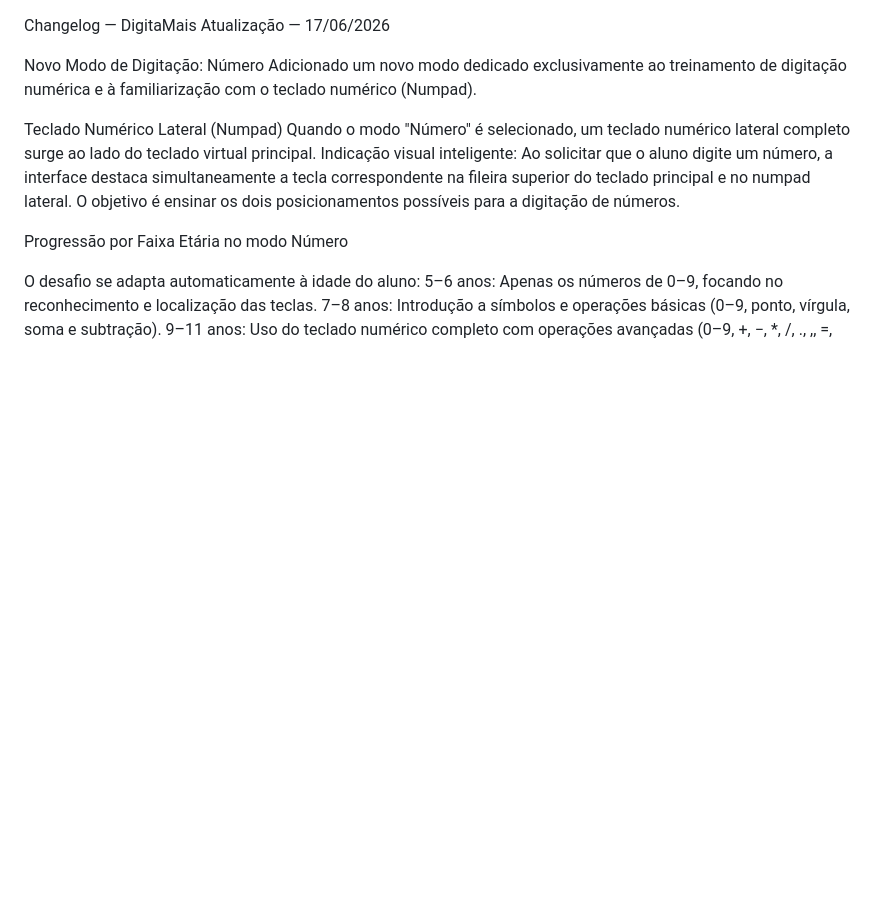
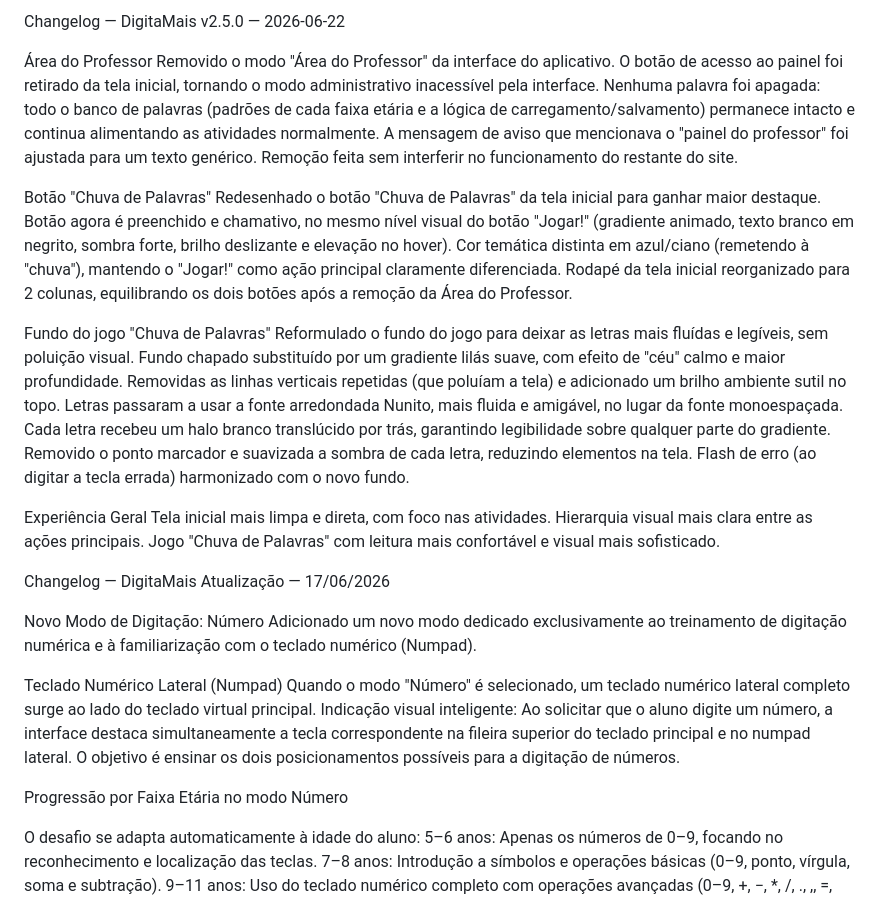
Before and after one commit to thegraciano/DigitaMais, a Markdown page: changelog.md, the part around the change. Rendered like a GitHub page; blank space fills up the shorter version.

```diff
--- a/changelog.md
+++ b/changelog.md
@@ -1,3 +1,32 @@
+Changelog — DigitaMais v2.5.0 — 2026-06-22
+
+ Área do Professor
+Removido o modo "Área do Professor" da interface do aplicativo.
+O botão de acesso ao painel foi retirado da tela inicial, tornando o modo administrativo inacessível pela interface.
+Nenhuma palavra foi apagada: todo o banco de palavras (padrões de cada faixa etária e a lógica de carregamento/salvamento) permanece intacto e continua alimentando as atividades normalmente.
+A mensagem de aviso que mencionava o "painel do professor" foi ajustada para um texto genérico.
+Remoção feita sem interferir no funcionamento do restante do site.
+
+ Botão "Chuva de Palavras"
+Redesenhado o botão "Chuva de Palavras" da tela inicial para ganhar maior destaque.
+Botão agora é preenchido e chamativo, no mesmo nível visual do botão "Jogar!" (gradiente animado, texto branco em negrito, sombra forte, brilho deslizante e elevação no hover).
+Cor temática distinta em azul/ciano (remetendo à "chuva"), mantendo o "Jogar!" como ação principal claramente diferenciada.
+Rodapé da tela inicial reorganizado para 2 colunas, equilibrando os dois botões após a remoção da Área do Professor.
+
+ Fundo do jogo "Chuva de Palavras"
+Reformulado o fundo do jogo para deixar as letras mais fluídas e legíveis, sem poluição visual.
+Fundo chapado substituído por um gradiente lilás suave, com efeito de "céu" calmo e maior profundidade.
+Removidas as linhas verticais repetidas (que poluíam a tela) e adicionado um brilho ambiente sutil no topo.
+Letras passaram a usar a fonte arredondada Nunito, mais fluida e amigável, no lugar da fonte monoespaçada.
+Cada letra recebeu um halo branco translúcido por trás, garantindo legibilidade sobre qualquer parte do gradiente.
+Removido o ponto marcador e suavizada a sombra de cada letra, reduzindo elementos na tela.
+Flash de erro (ao digitar a tecla errada) harmonizado com o novo fundo.
+
+ Experiência Geral
+Tela inicial mais limpa e direta, com foco nas atividades.
+Hierarquia visual mais clara entre as ações principais.
+Jogo "Chuva de Palavras" com leitura mais confortável e visual mais sofisticado.
+
 Changelog — DigitaMais Atualização — 17/06/2026
 
  Novo Modo de Digitação: Número
```
